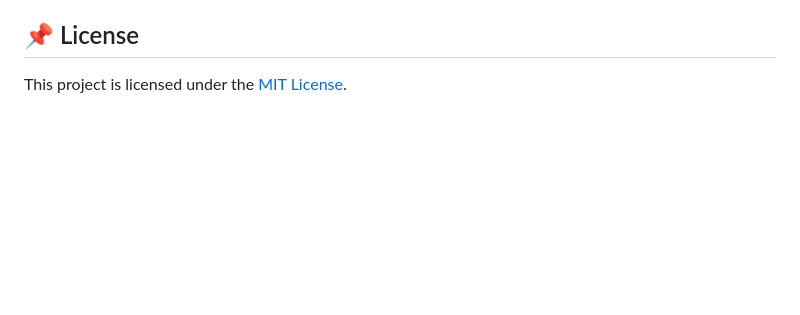
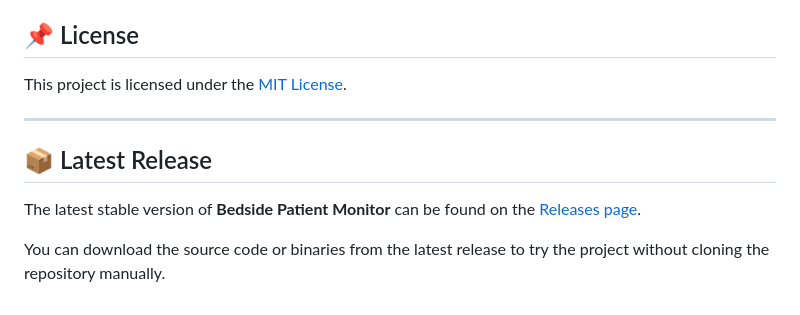
Before and after one commit to ardasmsek58/bedside-patient-monitor, a Markdown page: README.md, the part around the change. GitHub-like rendering; blank space fills up the shorter version.

```diff
--- a/README.md
+++ b/README.md
@@ -206,3 +206,11 @@ bedside_patient_monitor/
 ## 📌 License
 
 This project is licensed under the [MIT License](LICENSE).
+
+---
+
+## 📦 Latest Release
+
+The latest stable version of **Bedside Patient Monitor** can be found on the [Releases page](https://github.com/ardasmsek58/bedside-patient-monitor/releases).
+
+You can download the source code or binaries from the latest release to try the project without cloning the repository manually.
```
